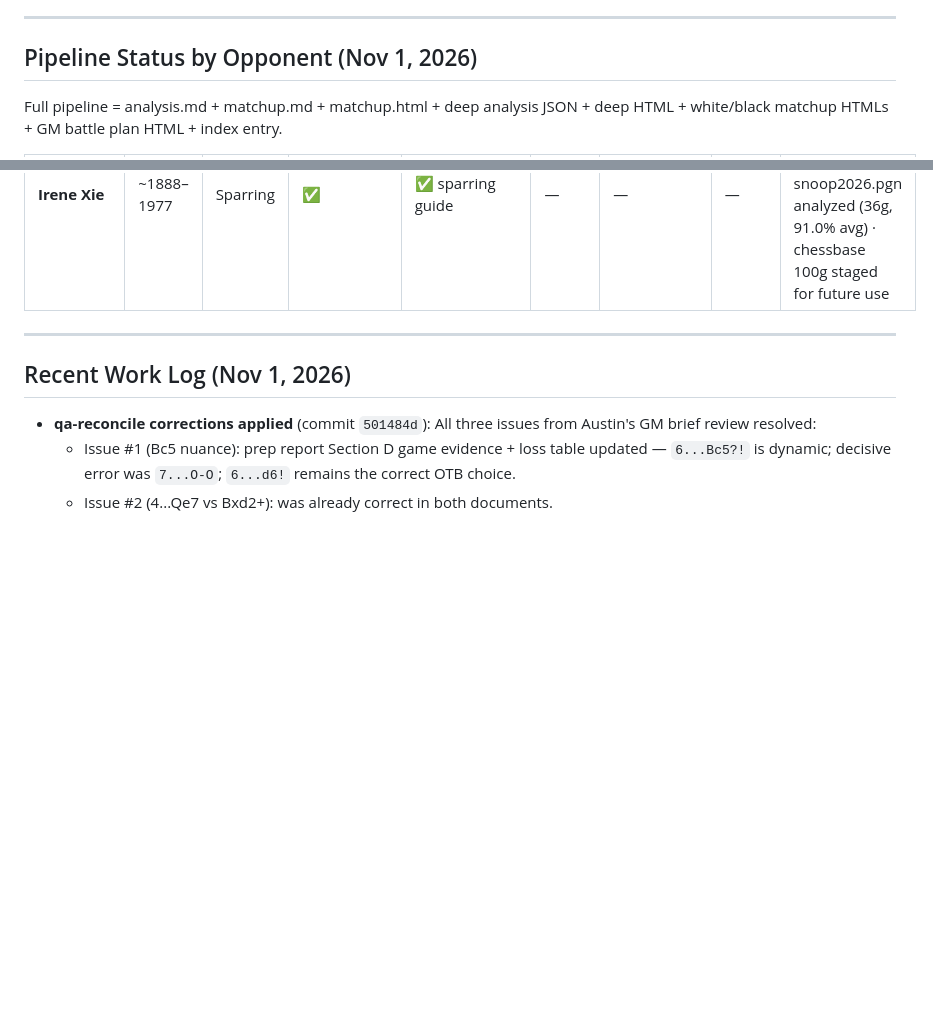
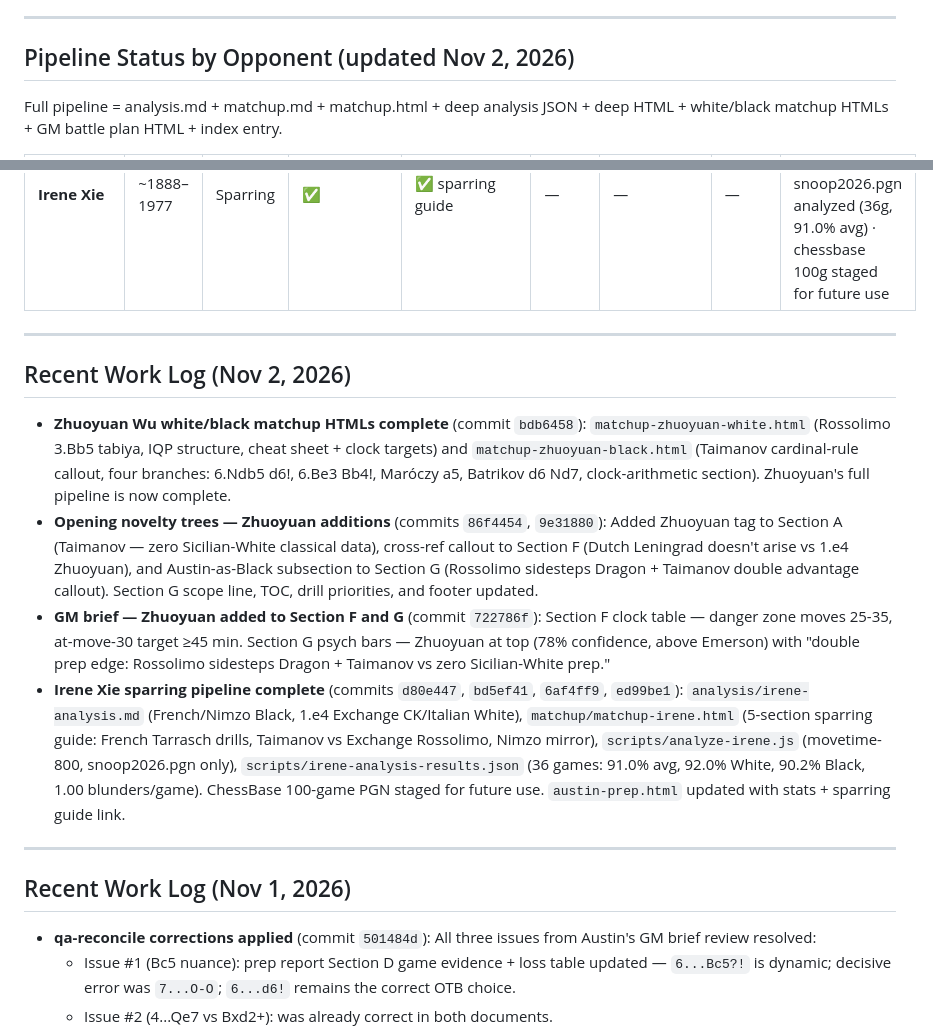
Before and after one commit to linuxbirdlin/chess-analysis, a Markdown page: next-step/side-notes.md, 2 parts joined by grey strips. Drawn GitHub-style; blank space fills up the shorter version.

Commit message:
Update side-notes.md: Nov 2 work log + pipeline table date
- Added Recent Work Log (Nov 2, 2026): Zhuoyuan white/black HTMLs,
  novelty trees Zhuoyuan additions, GM brief Section F/G, Irene
  sparring pipeline with commit refs and stats
- Pipeline table header updated to Nov 2, 2026

Co-Authored-By: Claude Sonnet 4.6 <noreply@anthropic.com>

```diff
--- a/next-step/side-notes.md
+++ b/next-step/side-notes.md
@@ -134,7 +134,7 @@ The single highest-ROI action before NAYCC: **build novelty trees for Fernando a
 
 ---
 
-## Pipeline Status by Opponent (Nov 1, 2026)
+## Pipeline Status by Opponent (updated Nov 2, 2026)
 
 Full pipeline = analysis.md + matchup.md + matchup.html + deep analysis JSON + deep HTML + white/black matchup HTMLs + GM battle plan HTML + index entry.
 
@@ -160,6 +160,15 @@ Full pipeline = analysis.md + matchup.md + matchup.html + deep analysis JSON + d
 
 ---
 
+## Recent Work Log (Nov 2, 2026)
+
+- **Zhuoyuan Wu white/black matchup HTMLs complete** (commit `bdb6458`): `matchup-zhuoyuan-white.html` (Rossolimo 3.Bb5 tabiya, IQP structure, cheat sheet + clock targets) and `matchup-zhuoyuan-black.html` (Taimanov cardinal-rule callout, four branches: 6.Ndb5 d6!, 6.Be3 Bb4!, Maróczy a5, Batrikov d6 Nd7, clock-arithmetic section). Zhuoyuan's full pipeline is now complete.
+- **Opening novelty trees — Zhuoyuan additions** (commits `86f4454`, `9e31880`): Added Zhuoyuan tag to Section A (Taimanov — zero Sicilian-White classical data), cross-ref callout to Section F (Dutch Leningrad doesn't arise vs 1.e4 Zhuoyuan), and Austin-as-Black subsection to Section G (Rossolimo sidesteps Dragon + Taimanov double advantage callout). Section G scope line, TOC, drill priorities, and footer updated.
+- **GM brief — Zhuoyuan added to Section F and G** (commit `722786f`): Section F clock table — danger zone moves 25-35, at-move-30 target ≥45 min. Section G psych bars — Zhuoyuan at top (78% confidence, above Emerson) with "double prep edge: Rossolimo sidesteps Dragon + Taimanov vs zero Sicilian-White prep."
+- **Irene Xie sparring pipeline complete** (commits `d80e447`, `bd5ef41`, `6af4ff9`, `ed99be1`): `analysis/irene-analysis.md` (French/Nimzo Black, 1.e4 Exchange CK/Italian White), `matchup/matchup-irene.html` (5-section sparring guide: French Tarrasch drills, Taimanov vs Exchange Rossolimo, Nimzo mirror), `scripts/analyze-irene.js` (movetime-800, snoop2026.pgn only), `scripts/irene-analysis-results.json` (36 games: 91.0% avg, 92.0% White, 90.2% Black, 1.00 blunders/game). ChessBase 100-game PGN staged for future use. `austin-prep.html` updated with stats + sparring guide link.
+
+---
+
 ## Recent Work Log (Nov 1, 2026)
 
 - **qa-reconcile corrections applied** (commit `501484d`): All three issues from Austin's GM brief review resolved:
```
